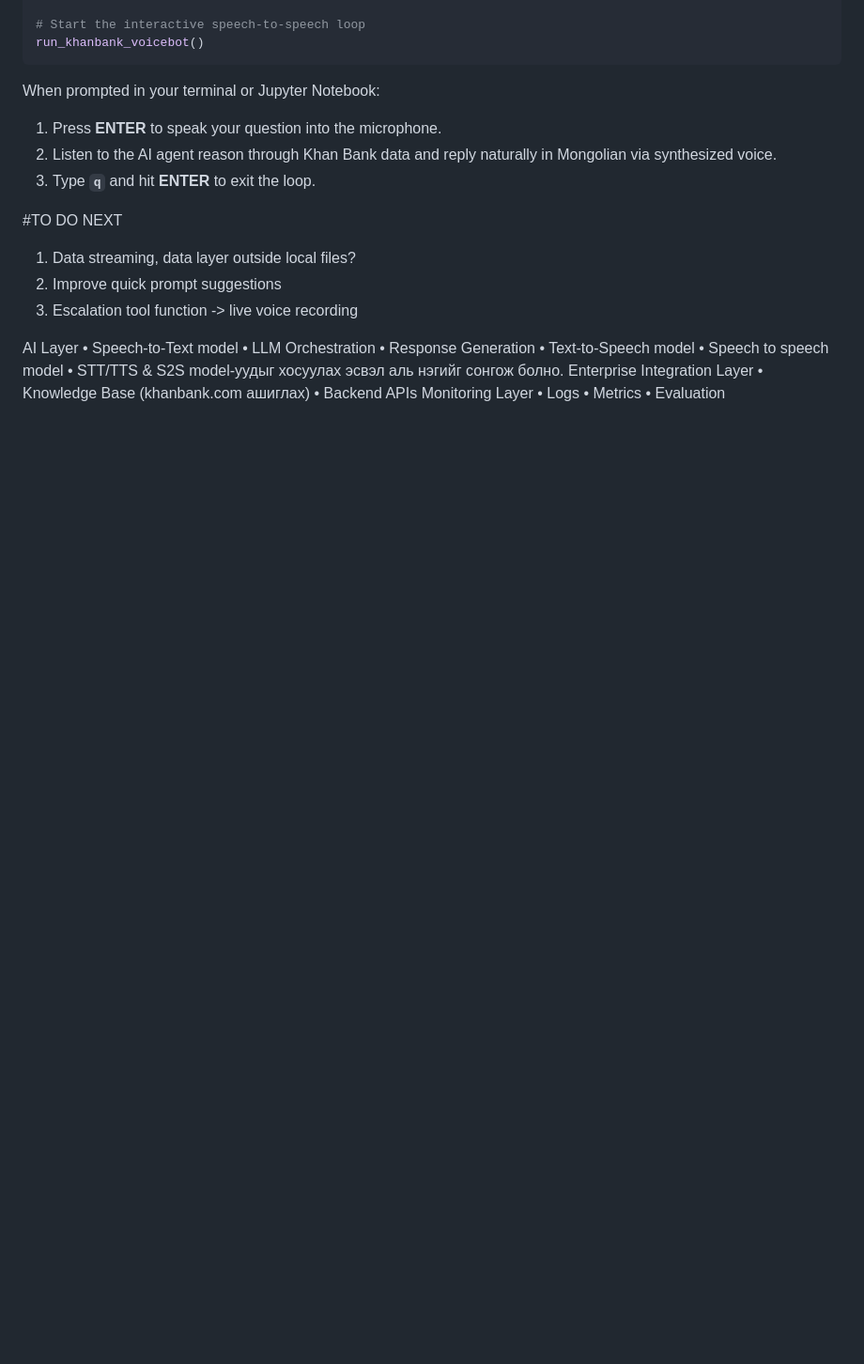
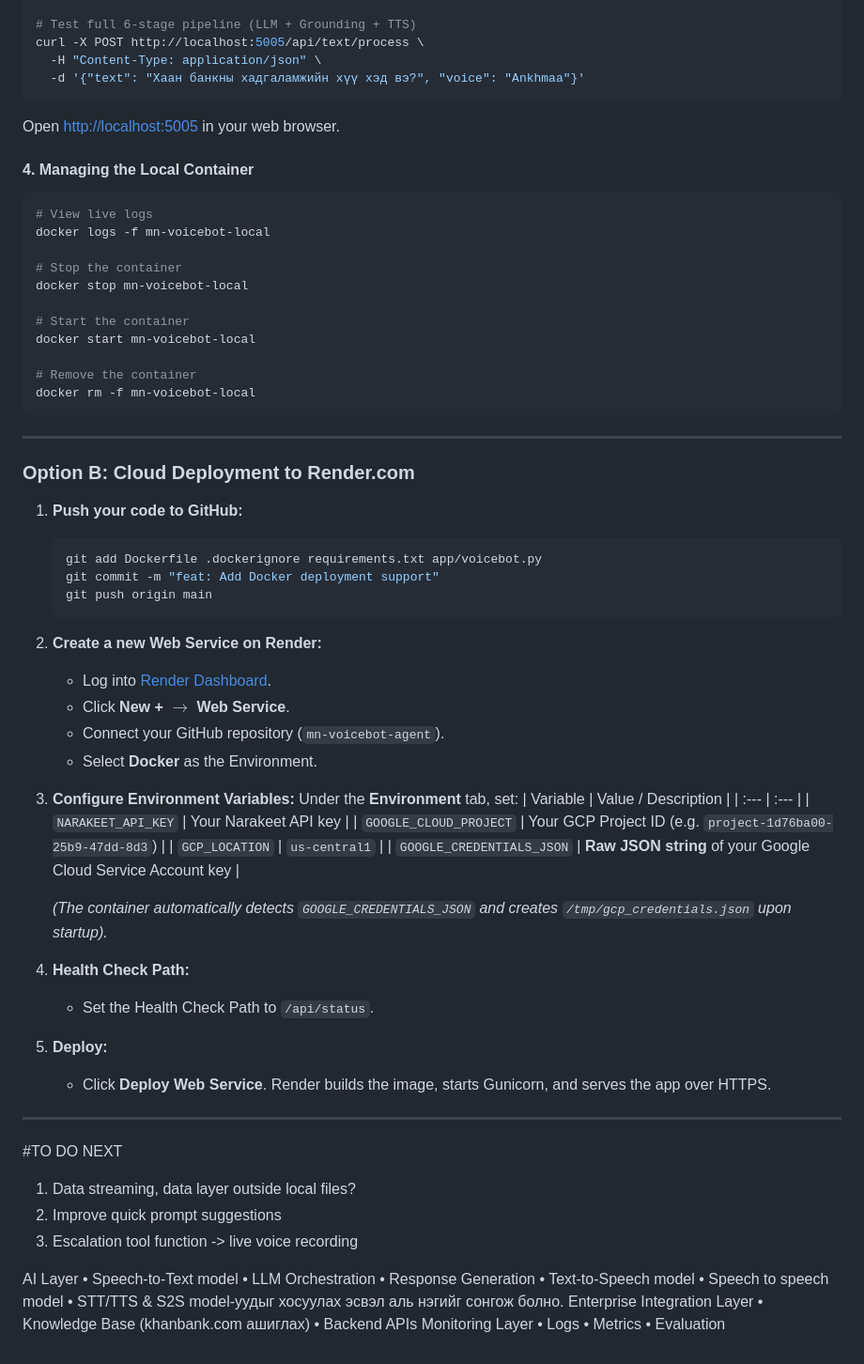
Before and after one commit to blossom143/Amirlan-MN-Voice-Agent, a Markdown page: README.md, the part around one of its changes. Shown at 94% size. Drawn GitHub-style; blank space fills up the shorter version.

````diff
--- a/README.md
+++ b/README.md
@@ -152,12 +195,61 @@ from your_script_name import run_khanbank_voicebot
 
-# Start the interactive speech-to-speech loop
-run_khanbank_voicebot()
+# Test full 6-stage pipeline (LLM + Grounding + TTS)
+curl -X POST http://localhost:5005/api/text/process \
+  -H "Content-Type: application/json" \
+  -d '{"text": "Хаан банкны хадгаламжийн хүү хэд вэ?", "voice": "Ankhmaa"}'
+```
+Open [http://localhost:5005](http://localhost:5005) in your web browser.
+
+#### 4. Managing the Local Container
+```bash
+# View live logs
+docker logs -f mn-voicebot-local
+
+# Stop the container
+docker stop mn-voicebot-local
+
+# Start the container
+docker start mn-voicebot-local
+
+# Remove the container
+docker rm -f mn-voicebot-local
 ```
 
-When prompted in your terminal or Jupyter Notebook:
-1. Press **ENTER** to speak your question into the microphone.
-2. Listen to the AI agent reason through Khan Bank data and reply naturally in Mongolian via synthesized voice.
-3. Type **`q`** and hit **ENTER** to exit the loop.
+---
+
+### Option B: Cloud Deployment to Render.com
+
+1. **Push your code to GitHub:**
+   ```bash
+   git add Dockerfile .dockerignore requirements.txt app/voicebot.py
+   git commit -m "feat: Add Docker deployment support"
+   git push origin main
+   ```
+
+2. **Create a new Web Service on Render:**
+   - Log into [Render Dashboard](https://dashboard.render.com).
+   - Click **New +** $\rightarrow$ **Web Service**.
+   - Connect your GitHub repository (`mn-voicebot-agent`).
+   - Select **Docker** as the Environment.
+
+3. **Configure Environment Variables:**
+   Under the **Environment** tab, set:
+   | Variable | Value / Description |
+   | :--- | :--- |
+   | `NARAKEET_API_KEY` | Your Narakeet API key |
+   | `GOOGLE_CLOUD_PROJECT` | Your GCP Project ID (e.g. `project-1d76ba00-25b9-47dd-8d3`) |
+   | `GCP_LOCATION` | `us-central1` |
+   | `GOOGLE_CREDENTIALS_JSON` | **Raw JSON string** of your Google Cloud Service Account key |
+
+   *(The container automatically detects `GOOGLE_CREDENTIALS_JSON` and creates `/tmp/gcp_credentials.json` upon startup).*
+
+4. **Health Check Path:**
+   - Set the Health Check Path to `/api/status`.
+
+5. **Deploy:**
+   - Click **Deploy Web Service**. Render builds the image, starts Gunicorn, and serves the app over HTTPS.
+
+---
 
 #TO DO NEXT
 1. Data streaming, data layer outside local files?
````
Also changed, not shown: other parts of README.md (+53 -10 lines).
